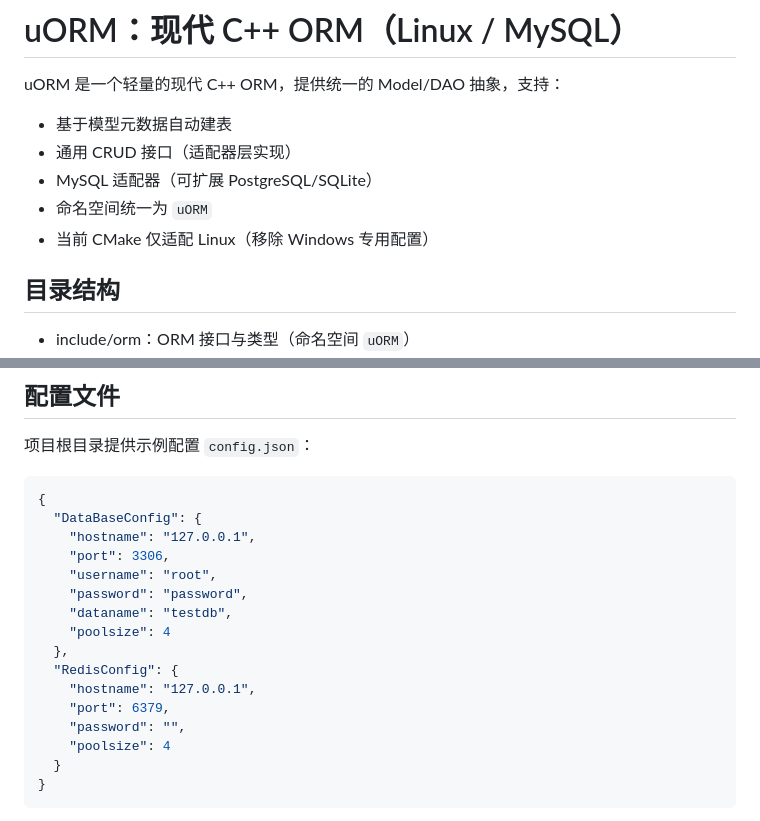
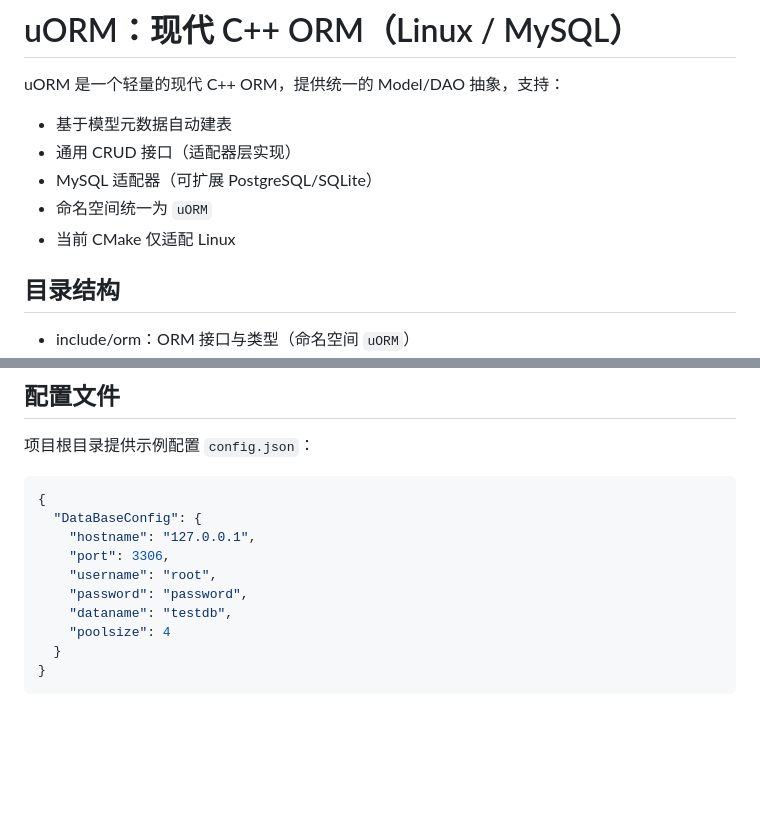
Before and after one commit to Crush2680933378/uORM, a Markdown page: README.md, 2 parts joined by grey strips. Rendered like a GitHub page; blank space fills up the shorter version.

Commit message:
README.md修改

```diff
--- a/README.md
+++ b/README.md
@@ -5,7 +5,7 @@ uORM 是一个轻量的现代 C++ ORM，提供统一的 Model/DAO 抽象，支
 - 通用 CRUD 接口（适配器层实现）
 - MySQL 适配器（可扩展 PostgreSQL/SQLite）
 - 命名空间统一为 `uORM`
-- 当前 CMake 仅适配 Linux（移除 Windows 专用配置）
+- 当前 CMake 仅适配 Linux
 
 ## 目录结构
 - include/orm：ORM 接口与类型（命名空间 `uORM`）
@@ -43,12 +43,6 @@ sudo cmake --install build --prefix /usr/local
     "username": "root",
     "password": "password",
     "dataname": "testdb",
-    "poolsize": 4
-  },
-  "RedisConfig": {
-    "hostname": "127.0.0.1",
-    "port": 6379,
-    "password": "",
     "poolsize": 4
   }
 }
```
